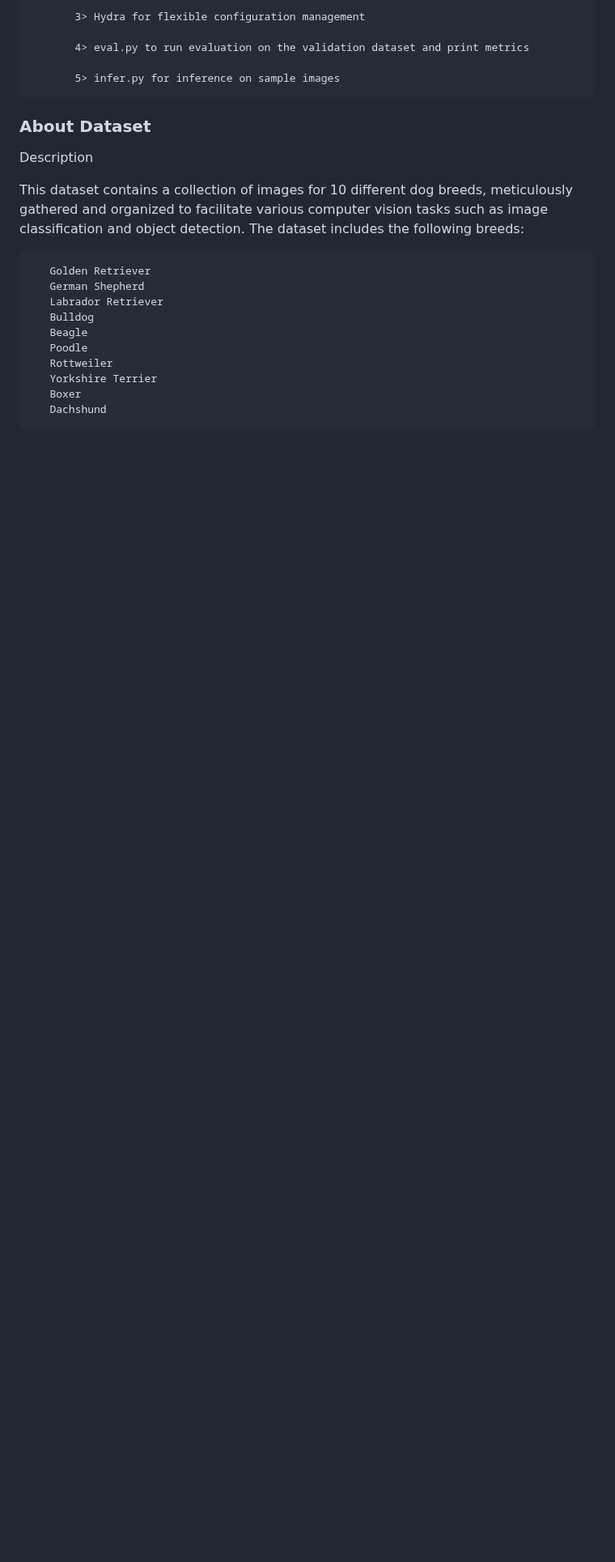
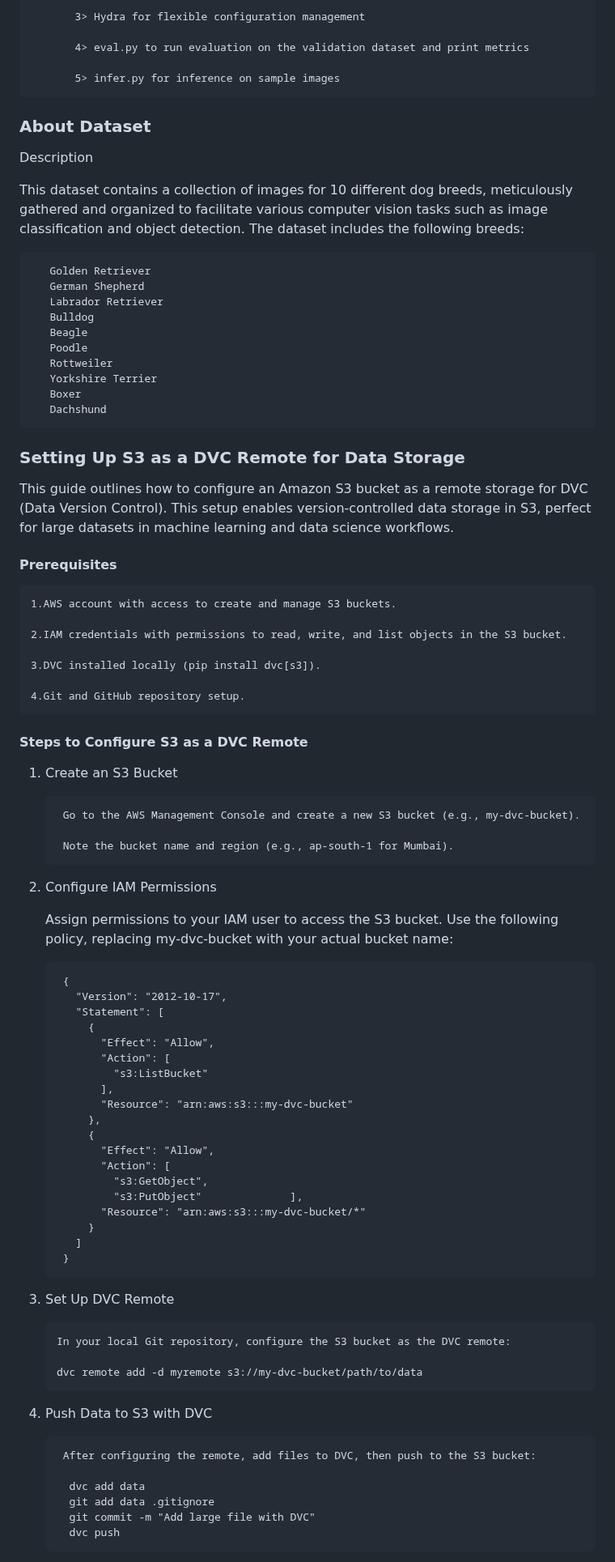
Before and after one commit to Nageswar-Sahoo/EMLO4_HYDRA, a Markdown page: README.md, the part around one of its changes. Shown at 81% size. GitHub-like rendering; blank space fills up the shorter version.

```diff
--- a/README.md
+++ b/README.md
@@ -30,3 +30,67 @@ This dataset contains a collection of images for 10 different dog breeds, meticu
        Yorkshire Terrier
        Boxer
        Dachshund
+
+
+<h3>Setting Up S3 as a DVC Remote for Data Storage</h3>
+
+This guide outlines how to configure an Amazon S3 bucket as a remote storage for DVC (Data Version Control). This setup enables version-controlled data storage in S3, perfect for large datasets in machine learning and data science workflows.
+
+<h4>Prerequisites</h4>
+
+    1.AWS account with access to create and manage S3 buckets.
+
+    2.IAM credentials with permissions to read, write, and list objects in the S3 bucket.
+
+    3.DVC installed locally (pip install dvc[s3]).
+
+    4.Git and GitHub repository setup.
+
+<h4>Steps to Configure S3 as a DVC Remote</h4>
+
+1. Create an S3 Bucket
+
+        Go to the AWS Management Console and create a new S3 bucket (e.g., my-dvc-bucket).
+
+        Note the bucket name and region (e.g., ap-south-1 for Mumbai).
+
+2. Configure IAM Permissions
+
+      Assign permissions to your IAM user to access the S3 bucket. Use the following policy, replacing my-dvc-bucket with your actual bucket name:
+
+
+        {
+          "Version": "2012-10-17",
+          "Statement": [
+            {
+              "Effect": "Allow",
+              "Action": [
+                "s3:ListBucket"
+              ],
+              "Resource": "arn:aws:s3:::my-dvc-bucket"
+            },
+            {
+              "Effect": "Allow",
+              "Action": [
+                "s3:GetObject",
+                "s3:PutObject"              ],
+              "Resource": "arn:aws:s3:::my-dvc-bucket/*"
+            }
+          ]
+        }
+
+3. Set Up DVC Remote
+
+       In your local Git repository, configure the S3 bucket as the DVC remote:
+
+       dvc remote add -d myremote s3://my-dvc-bucket/path/to/data
+
+4. Push Data to S3 with DVC
+
+        After configuring the remote, add files to DVC, then push to the S3 bucket:
+
+         dvc add data
+         git add data .gitignore
+         git commit -m "Add large file with DVC"
+         dvc push
+
```
Also changed, not shown: other parts of README.md (+39 -0 lines).
